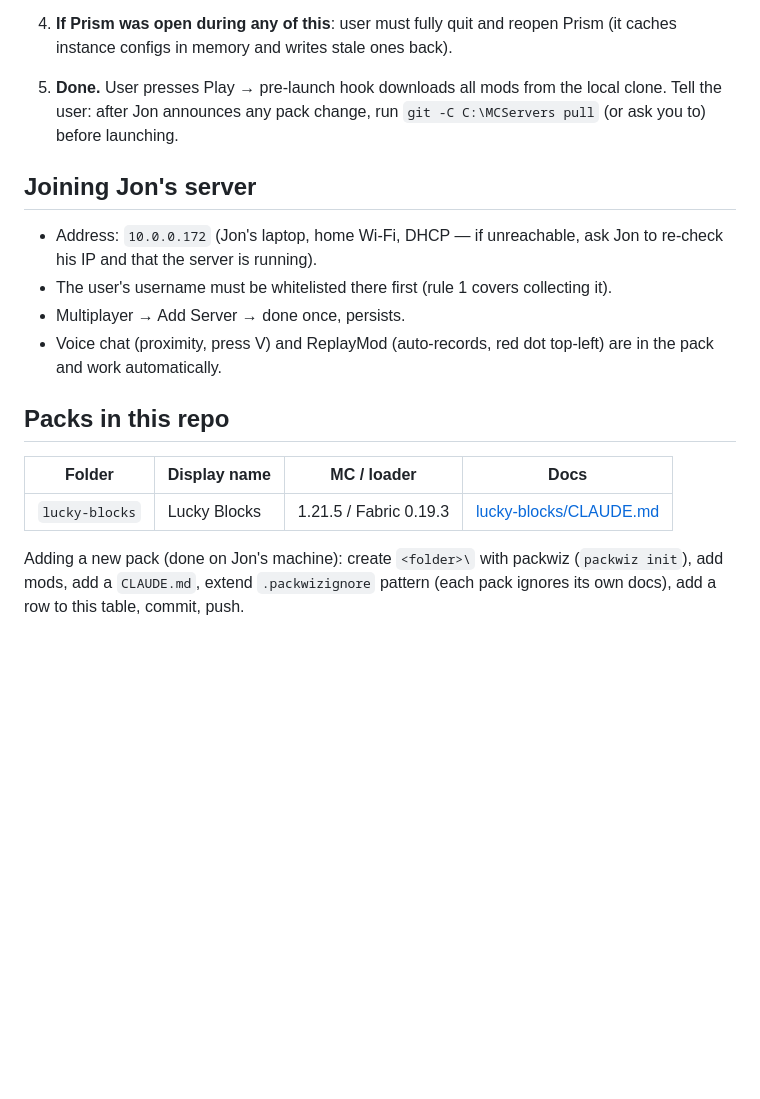
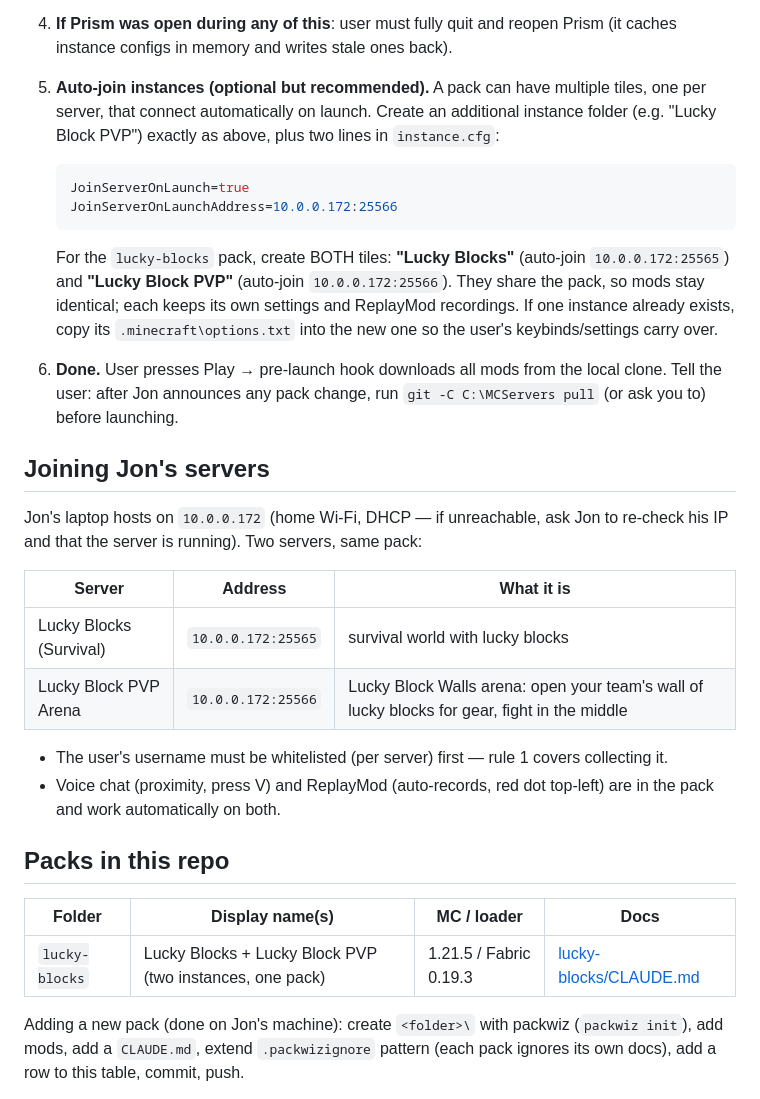
Before and after one commit to JonGracias/MCServers, a Markdown page: CLAUDE.md, the part around the change. GitHub-like rendering; blank space fills up the shorter version.

Commit message:
Installer manual: add Lucky Block PVP server + auto-join instance instructions
Co-Authored-By: Claude Fable 5 <noreply@anthropic.com>

````diff
--- a/CLAUDE.md
+++ b/CLAUDE.md
@@ -74,24 +74,42 @@ read it as a shortcut but should still trust the checks above over the file.
 4. **If Prism was open during any of this**: user must fully quit and reopen Prism
    (it caches instance configs in memory and writes stale ones back).
 
-5. **Done.** User presses Play → pre-launch hook downloads all mods from the local clone.
+5. **Auto-join instances (optional but recommended).** A pack can have multiple tiles,
+   one per server, that connect automatically on launch. Create an additional instance
+   folder (e.g. "Lucky Block PVP") exactly as above, plus two lines in `instance.cfg`:
+   ```ini
+   JoinServerOnLaunch=true
+   JoinServerOnLaunchAddress=10.0.0.172:25566
+   ```
+   For the `lucky-blocks` pack, create BOTH tiles: **"Lucky Blocks"** (auto-join
+   `10.0.0.172:25565`) and **"Lucky Block PVP"** (auto-join `10.0.0.172:25566`).
+   They share the pack, so mods stay identical; each keeps its own settings and
+   ReplayMod recordings. If one instance already exists, copy its `.minecraft\options.txt`
+   into the new one so the user's keybinds/settings carry over.
+
+6. **Done.** User presses Play → pre-launch hook downloads all mods from the local clone.
    Tell the user: after Jon announces any pack change, run `git -C C:\MCServers pull`
    (or ask you to) before launching.
 
-## Joining Jon's server
+## Joining Jon's servers
 
-- Address: `10.0.0.172` (Jon's laptop, home Wi-Fi, DHCP — if unreachable, ask Jon to
-  re-check his IP and that the server is running).
-- The user's username must be whitelisted there first (rule 1 covers collecting it).
-- Multiplayer → Add Server → done once, persists.
+Jon's laptop hosts on `10.0.0.172` (home Wi-Fi, DHCP — if unreachable, ask Jon to
+re-check his IP and that the server is running). Two servers, same pack:
+
+| Server | Address | What it is |
+|---|---|---|
+| Lucky Blocks (Survival) | `10.0.0.172:25565` | survival world with lucky blocks |
+| Lucky Block PVP Arena | `10.0.0.172:25566` | Lucky Block Walls arena: open your team's wall of lucky blocks for gear, fight in the middle |
+
+- The user's username must be whitelisted (per server) first — rule 1 covers collecting it.
 - Voice chat (proximity, press V) and ReplayMod (auto-records, red dot top-left) are in
-  the pack and work automatically.
+  the pack and work automatically on both.
 
 ## Packs in this repo
 
-| Folder | Display name | MC / loader | Docs |
+| Folder | Display name(s) | MC / loader | Docs |
 |---|---|---|---|
-| `lucky-blocks` | Lucky Blocks | 1.21.5 / Fabric 0.19.3 | [lucky-blocks/CLAUDE.md](lucky-blocks/CLAUDE.md) |
+| `lucky-blocks` | Lucky Blocks + Lucky Block PVP (two instances, one pack) | 1.21.5 / Fabric 0.19.3 | [lucky-blocks/CLAUDE.md](lucky-blocks/CLAUDE.md) |
 
 Adding a new pack (done on Jon's machine): create `<folder>\` with packwiz
 (`packwiz init`), add mods, add a `CLAUDE.md`, extend `.packwizignore` pattern
````
